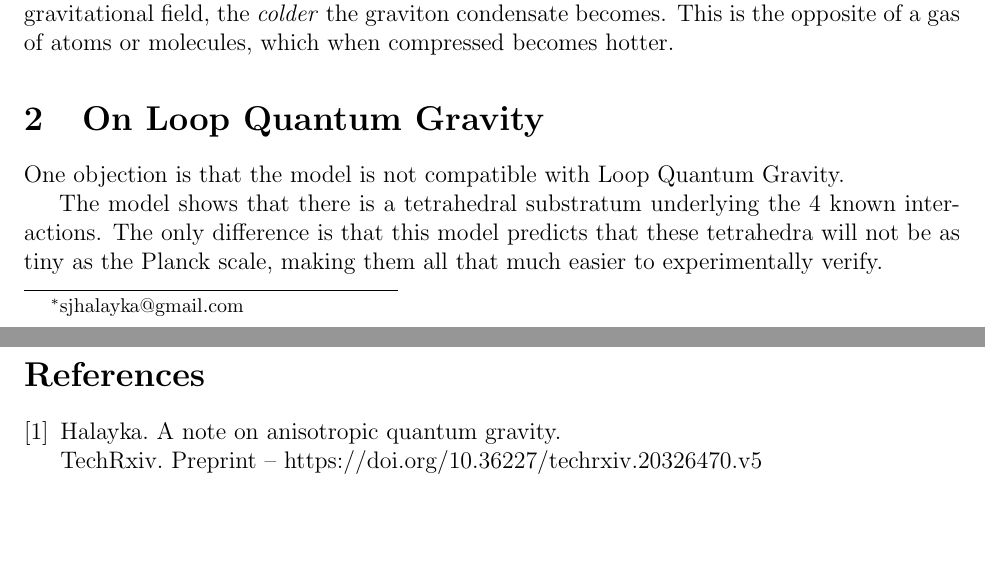
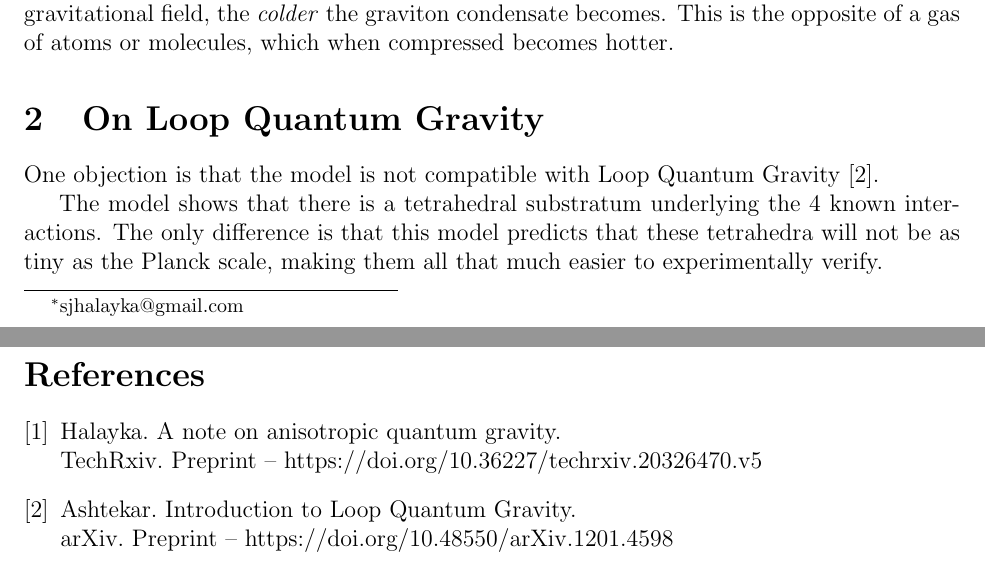
Before and after one commit to sjhalayka/papers, a LaTeX paper (ag2/bezier_escape.tex): two parts of pages 1 and 2 of 2, joined at a grey line, cut so that both start at the same text, the shorter picture padded with empty space. Compiled offline with pdfLaTeX.

Commit message:
Add files via upload

```diff
--- a/ag2/bezier_escape.tex
+++ b/ag2/bezier_escape.tex
@@ -52,7 +52,7 @@ This is the opposite of a gas of atoms or molecules, which when compressed becom
 
 \section{On Loop Quantum Gravity}
 
-One objection is that the model is not compatible with Loop Quantum Gravity.
+One objection is that the model is not compatible with Loop Quantum Gravity \cite{ashtekar}.
 
 The model shows that there is a tetrahedral substratum underlying the 4 known interactions.
 The only difference is that this model predicts that these tetrahedra will not be as tiny as the Planck scale, making them all that much easier to experimentally verify.
@@ -66,7 +66,7 @@ The only difference is that this model predicts that these tetrahedra will not b
 \begin{thebibliography}{9}
 
 \bibitem{halayka} Halayka. A note on anisotropic quantum gravity.\\TechRxiv. Preprint -- https://doi.org/10.36227/techrxiv.20326470.v5
-
+\bibitem{ashtekar} Ashtekar. Introduction to Loop Quantum Gravity.\\arXiv. Preprint -- https://doi.org/10.48550/arXiv.1201.4598
 
 \end{thebibliography}
 
```
Also changed, not shown: ag2/bezier_escape.pdf, 2 other files.
